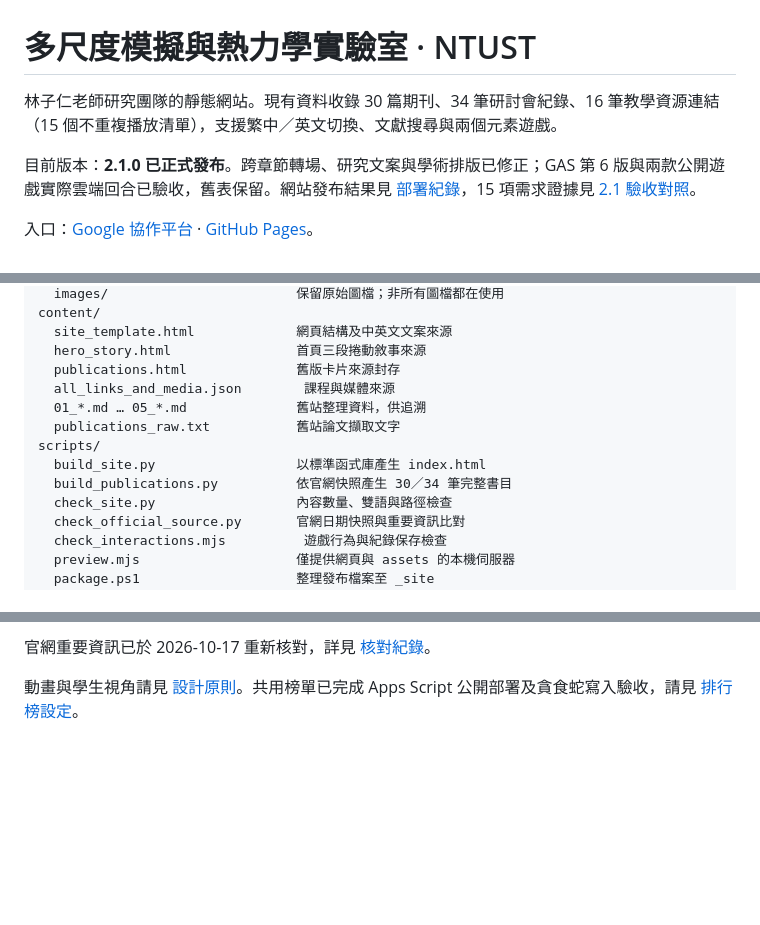
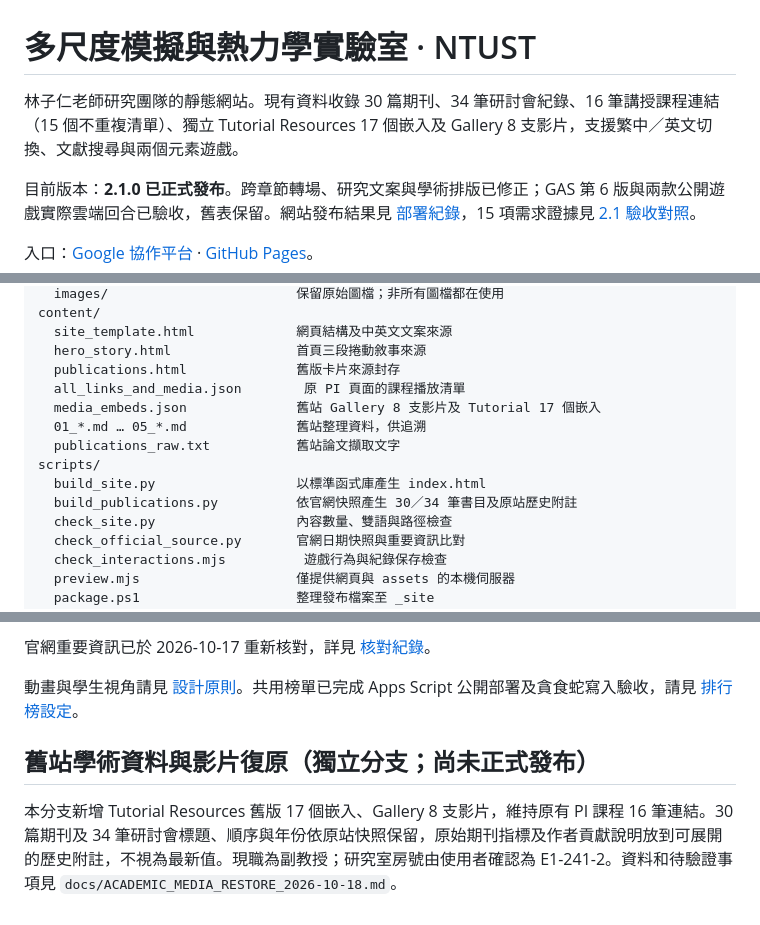
Before and after one commit to ntusttjlab-design/TJLAB_website, a Markdown page: README.md, 3 parts joined by grey strips. GitHub-like rendering; blank space fills up the shorter version.

Commit message:
Document archived video sources and restoration rules

```diff
--- a/README.md
+++ b/README.md
@@ -1,6 +1,6 @@
 # 多尺度模擬與熱力學實驗室 · NTUST
 
-林子仁老師研究團隊的靜態網站。現有資料收錄 30 篇期刊、34 筆研討會紀錄、16 筆教學資源連結（15 個不重複播放清單），支援繁中／英文切換、文獻搜尋與兩個元素遊戲。
+林子仁老師研究團隊的靜態網站。現有資料收錄 30 篇期刊、34 筆研討會紀錄、16 筆講授課程連結（15 個不重複清單）、獨立 Tutorial Resources 17 個嵌入及 Gallery 8 支影片，支援繁中／英文切換、文獻搜尋與兩個元素遊戲。
 
 目前版本：**2.1.0 已正式發布**。跨章節轉場、研究文案與學術排版已修正；GAS 第 6 版與兩款公開遊戲實際雲端回合已驗收，舊表保留。網站發布結果見 [部署紀錄](docs/DEPLOYMENT_LOG.md)，15 項需求證據見 [2.1 驗收對照](docs/ACCEPTANCE_2.1.md)。
 
@@ -34,12 +34,13 @@ content/
   site_template.html             網頁結構及中英文文案來源
   hero_story.html                首頁三段捲動敘事來源
   publications.html              舊版卡片來源封存
-  all_links_and_media.json        課程與媒體來源
+  all_links_and_media.json        原 PI 頁面的課程播放清單
+  media_embeds.json              舊站 Gallery 8 支影片及 Tutorial 17 個嵌入
   01_*.md … 05_*.md              舊站整理資料，供追溯
   publications_raw.txt           舊站論文擷取文字
 scripts/
   build_site.py                  以標準函式庫產生 index.html
-  build_publications.py          依官網快照產生 30／34 筆完整書目
+  build_publications.py          依官網快照產生 30／34 筆書目及原站歷史附註
   check_site.py                  內容數量、雙語與路徑檢查
   check_official_source.py       官網日期快照與重要資訊比對
   check_interactions.mjs          遊戲行為與紀錄保存檢查
@@ -85,3 +86,7 @@ node scripts/check_interactions.mjs
 官網重要資訊已於 2026-10-17 重新核對，詳見 [核對紀錄](docs/OFFICIAL_CONTENT_CHECK_2026-10-17.md)。
 
 動畫與學生視角請見 [設計原則](docs/DESIGN_GUIDE.md)。共用榜單已完成 Apps Script 公開部署及貪食蛇寫入驗收，請見 [排行榜設定](docs/LEADERBOARD_SETUP.md)。
+
+## 舊站學術資料與影片復原（獨立分支；尚未正式發布）
+
+本分支新增 Tutorial Resources 舊版 17 個嵌入、Gallery 8 支影片，維持原有 PI 課程 16 筆連結。30 篇期刊及 34 筆研討會標題、順序與年份依原站快照保留，原始期刊指標及作者貢獻說明放到可展開的歷史附註，不視為最新值。現職為副教授；研究室房號由使用者確認為 E1-241-2。資料和待驗證事項見 `docs/ACADEMIC_MEDIA_RESTORE_2026-10-18.md`。
```
